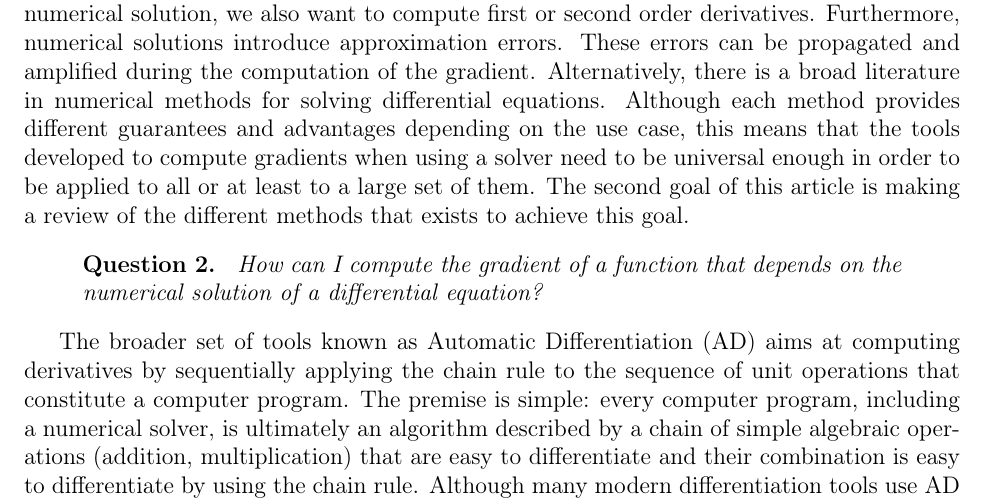
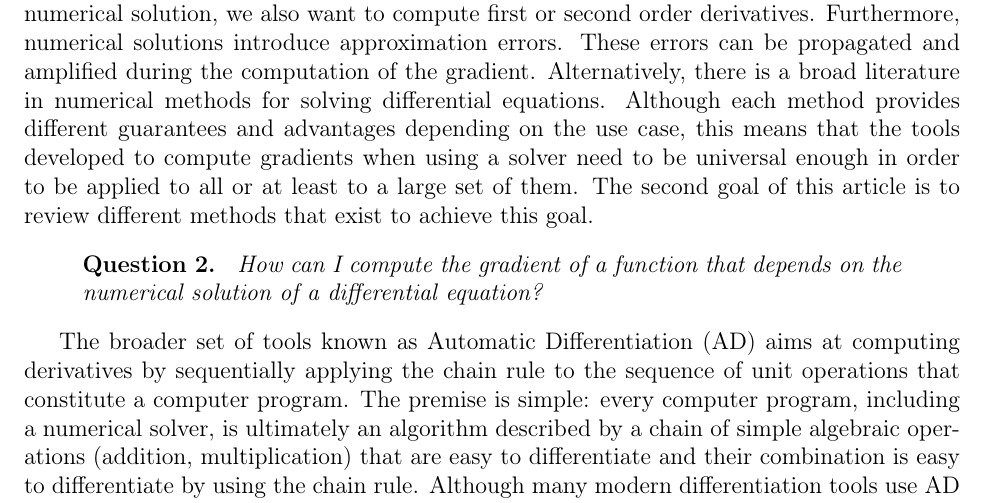
Before and after one commit to ODINN-SciML/DiffEqSensitivity-Review, a LaTeX document (tex/main.tex, which reads tex/sections/introduction.tex): part of page 5 of 30, cut so that both start at the same text. Compiled offline with pdfLaTeX.

Commit message:
Small changes in intro - preparing for full sync (#66)
* 📚 Automated compiled Latex PDF

Signed-off-by: My GitHub Actions Bot <41898282+github-actions[bot]@users.noreply.github.com>

* Updates from Overleaf

* 📚 Automated compiled Latex PDF

Signed-off-by: My GitHub Actions Bot <41898282+github-actions[bot]@users.noreply.github.com>

* Updates from Overleaf

* Small typos and changes

* 📚 Automated compiled Latex PDF

Signed-off-by: My GitHub Actions Bot <41898282+github-actions[bot]@users.noreply.github.com>

* Updates from Overleaf

* 📚 Automated compiled Latex PDF

Signed-off-by: My GitHub Actions Bot <41898282+github-actions[bot]@users.noreply.github.com>

* Updates from Overleaf

* 📚 Automated compiled Latex PDF

Signed-off-by: My GitHub Actions Bot <41898282+github-actions[bot]@users.noreply.github.com>

* Update references on adjoint consistency and VJPs

* 📚 Automated compiled Latex PDF

Signed-off-by: My GitHub Actions Bot <41898282+github-actions[bot]@users.noreply.github.com>

* remove pdf for PR to main repo

* Updates from Overleaf

* 📚 Automated compiled Latex PDF

Signed-off-by: My GitHub Actions Bot <41898282+github-actions[bot]@users.noreply.github.com>

* execute action just when "docs" is in commit message

* Updates from Overleaf

* merging main.pdf stories

---------

Signed-off-by: My GitHub Actions Bot <41898282+github-actions[bot]@users.noreply.github.com>
Co-authored-by: Author <actions@github.com>

```diff
--- a/tex/sections/introduction.tex
+++ b/tex/sections/introduction.tex
@@ -41,7 +41,7 @@ These errors can be propagated and amplified during the computation of the gradi
 Alternatively, there is a broad literature in numerical methods for solving differential equations.
 Although each method provides different guarantees and advantages depending on the use case, this means that the tools developed to compute gradients when using a solver need to be universal enough in order to be applied to all or
 at least to a large set of them.
-The second goal of this article is making a review of the different methods that exists to achieve this goal.
+The second goal of this article is to review different methods that exist to achieve this goal.
 \begin{quote}
     \textbf{Question 2. }
     \textit{How can I compute the gradient of a function that depends on the numerical solution of a differential equation?}
```
